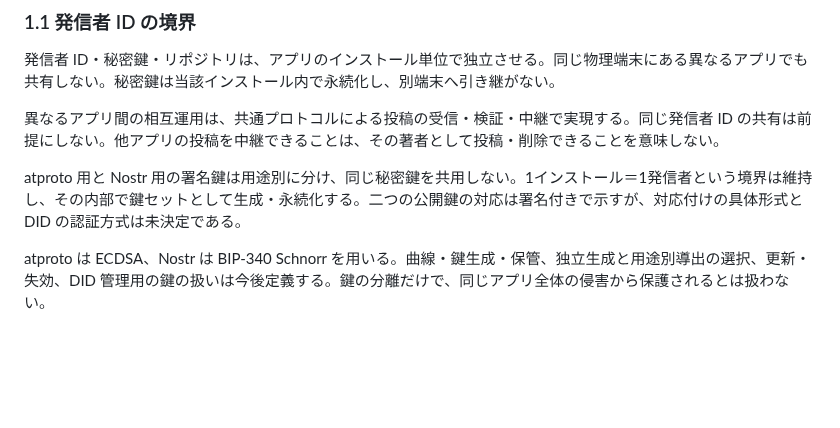
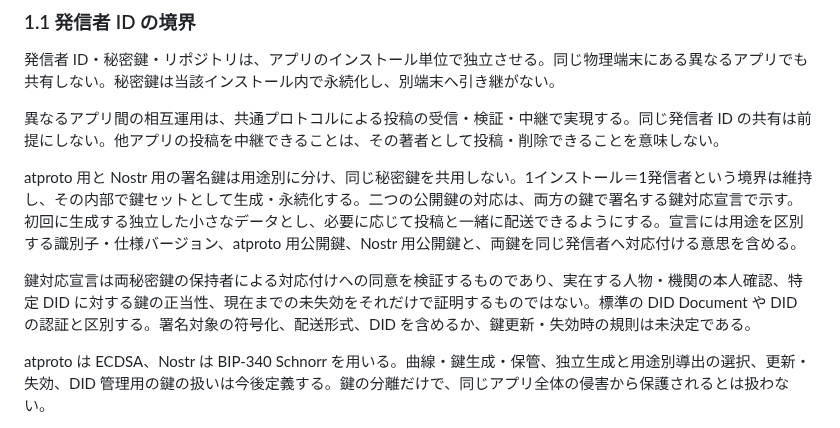
Before and after one commit to jphacks/sd_2607, a Markdown page: protocol/0001-repository-model.md, the part around the change. Rendered like a GitHub page; blank space fills up the shorter version.

```diff
--- a/protocol/0001-repository-model.md
+++ b/protocol/0001-repository-model.md
@@ -12,7 +12,9 @@
 
 異なるアプリ間の相互運用は、共通プロトコルによる投稿の受信・検証・中継で実現する。同じ発信者 ID の共有は前提にしない。他アプリの投稿を中継できることは、その著者として投稿・削除できることを意味しない。
 
-atproto 用と Nostr 用の署名鍵は用途別に分け、同じ秘密鍵を共用しない。1インストール＝1発信者という境界は維持し、その内部で鍵セットとして生成・永続化する。二つの公開鍵の対応は署名付きで示すが、対応付けの具体形式と DID の認証方式は未決定である。
+atproto 用と Nostr 用の署名鍵は用途別に分け、同じ秘密鍵を共用しない。1インストール＝1発信者という境界は維持し、その内部で鍵セットとして生成・永続化する。二つの公開鍵の対応は、両方の鍵で署名する鍵対応宣言で示す。初回に生成する独立した小さなデータとし、必要に応じて投稿と一緒に配送できるようにする。宣言には用途を区別する識別子・仕様バージョン、atproto 用公開鍵、Nostr 用公開鍵と、両鍵を同じ発信者へ対応付ける意思を含める。
+
+鍵対応宣言は両秘密鍵の保持者による対応付けへの同意を検証するものであり、実在する人物・機関の本人確認、特定 DID に対する鍵の正当性、現在までの未失効をそれだけで証明するものではない。標準の DID Document や DID の認証と区別する。署名対象の符号化、配送形式、DID を含めるか、鍵更新・失効時の規則は未決定である。
 
 atproto は ECDSA、Nostr は BIP-340 Schnorr を用いる。曲線・鍵生成・保管、独立生成と用途別導出の選択、更新・失効、DID 管理用の鍵の扱いは今後定義する。鍵の分離だけで、同じアプリ全体の侵害から保護されるとは扱わない。
 
```
Also changed, not shown: protocol/0000-overview.md (+1 -1 lines), protocol/0003-open-questions.md (+1 -1 lines).
